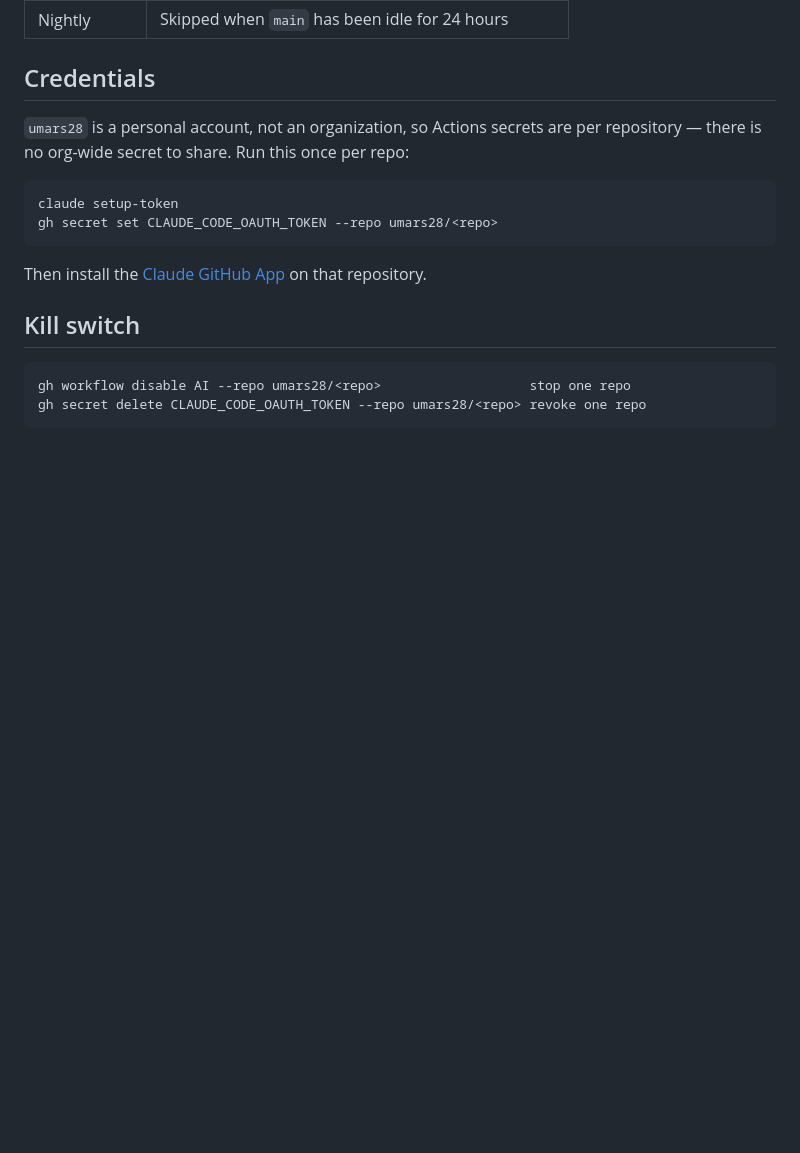
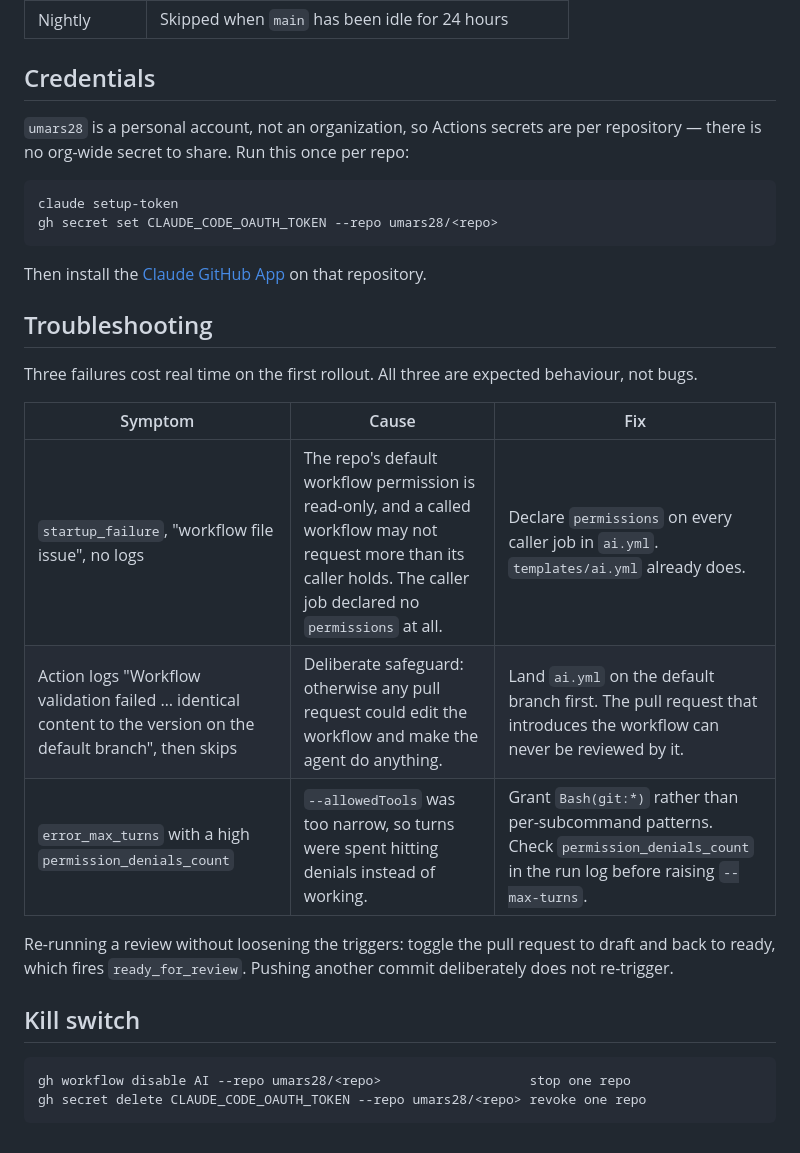
Before and after one commit to umars28/aiflow, a Markdown page: README.md, the part around the change. GitHub-like rendering; blank space fills up the shorter version.

Commit message:
docs: record the three failures from the first rollout

````diff
--- a/README.md
+++ b/README.md
@@ -128,6 +128,20 @@ gh secret set CLAUDE_CODE_OAUTH_TOKEN --repo umars28/<repo>
 
 Then install the [Claude GitHub App](https://github.com/apps/claude) on that repository.
 
+## Troubleshooting
+
+Three failures cost real time on the first rollout. All three are expected behaviour, not bugs.
+
+| Symptom | Cause | Fix |
+|---|---|---|
+| `startup_failure`, "workflow file issue", no logs | The repo's default workflow permission is read-only, and a called workflow may not request more than its caller holds. The caller job declared no `permissions` at all. | Declare `permissions` on every caller job in `ai.yml`. `templates/ai.yml` already does. |
+| Action logs "Workflow validation failed … identical content to the version on the default branch", then skips | Deliberate safeguard: otherwise any pull request could edit the workflow and make the agent do anything. | Land `ai.yml` on the default branch first. The pull request that introduces the workflow can never be reviewed by it. |
+| `error_max_turns` with a high `permission_denials_count` | `--allowedTools` was too narrow, so turns were spent hitting denials instead of working. | Grant `Bash(git:*)` rather than per-subcommand patterns. Check `permission_denials_count` in the run log before raising `--max-turns`. |
+
+Re-running a review without loosening the triggers: toggle the pull request to draft and back
+to ready, which fires `ready_for_review`. Pushing another commit deliberately does not
+re-trigger.
+
 ## Kill switch
 
 ```sh
````
